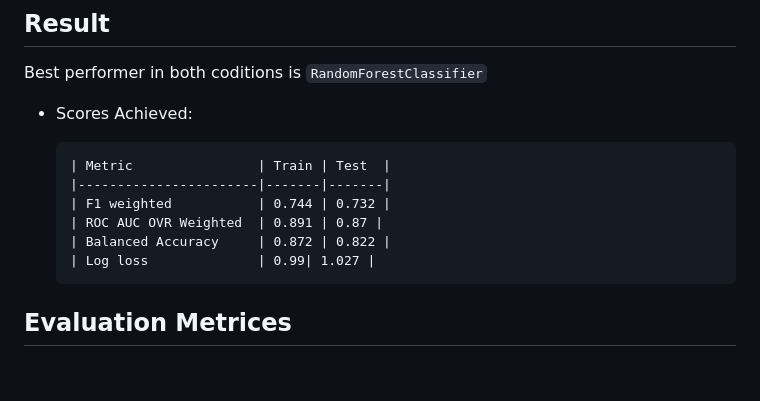
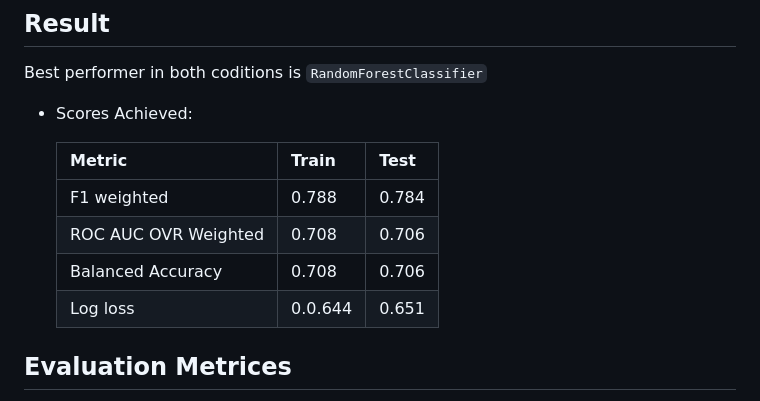
Before and after one commit to junaid-o/ML-10-Loan-Approval-Prediction, a Markdown page: README.md, the part around the change. GitHub-like rendering; blank space fills up the shorter version.

```diff
--- a/README.md
+++ b/README.md
@@ -34,12 +34,12 @@ Best performer in both coditions is `RandomForestClassifier`
 *   Scores Achieved:
 
 
-        | Metric                | Train | Test  |
-        |-----------------------|-------|-------|
-        | F1 weighted           | 0.744 | 0.732 |
-        | ROC AUC OVR Weighted  | 0.891 | 0.87 |
-        | Balanced Accuracy     | 0.872 | 0.822 |
-        | Log loss              | 0.99| 1.027 |
+    | Metric                | Train | Test  |
+    |-----------------------|-------|-------|
+    | F1 weighted           | 0.788 | 0.784 |
+    | ROC AUC OVR Weighted  | 0.708 | 0.706 |
+    | Balanced Accuracy     | 0.708 | 0.706 |
+    | Log loss              | 0.0.644| 0.651 |
 
 
 
```
